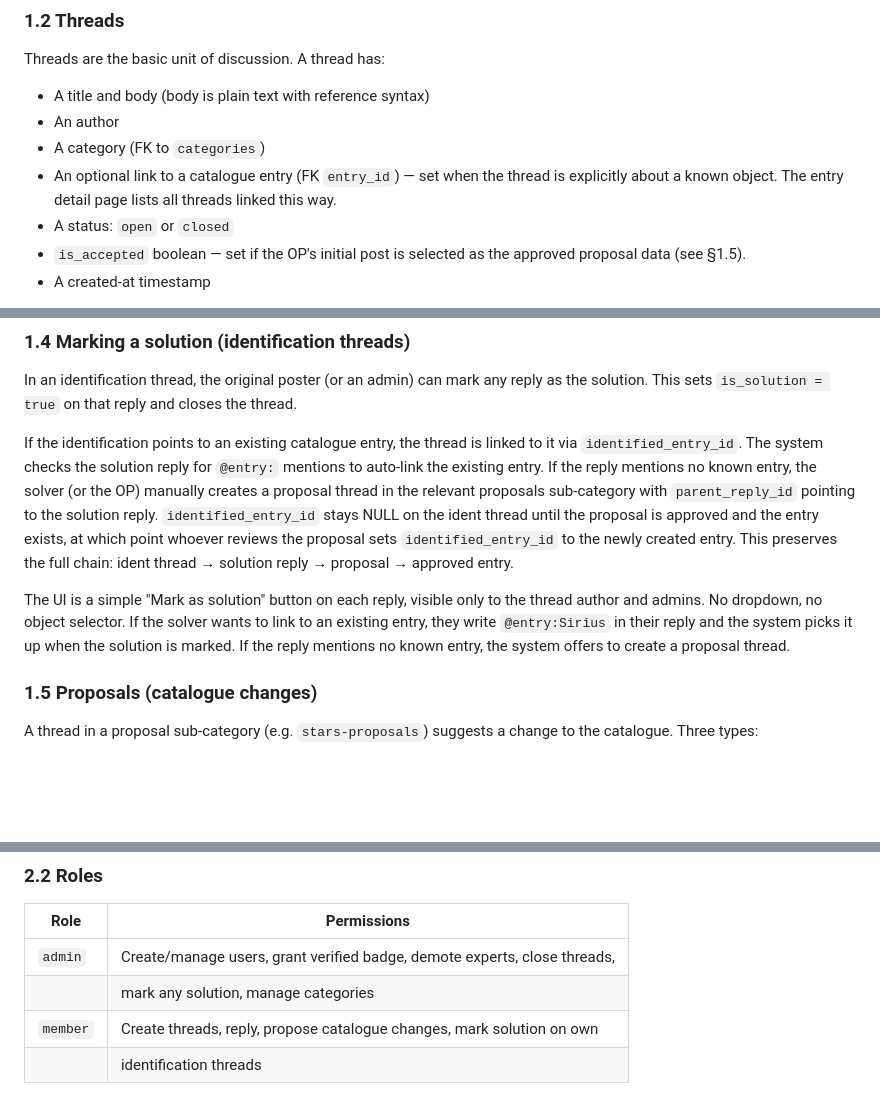
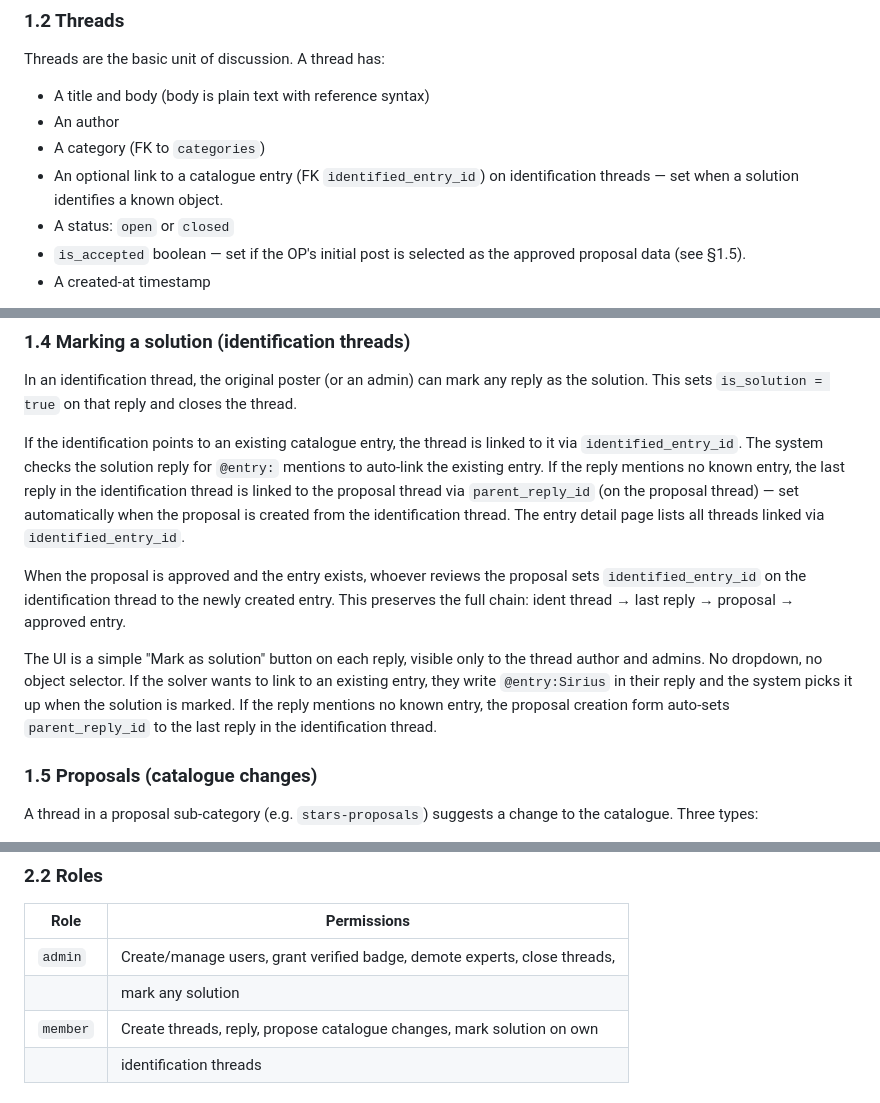
Before and after one commit to machinerohan/astronomical-db, a Markdown page: SPEC.md, 3 parts joined by grey strips. GitHub-like rendering; blank space fills up the shorter version.

Commit message:
SPEC.md: remove entry_id/category management, fix ident→proposal chain

```diff
--- a/SPEC.md
+++ b/SPEC.md
@@ -63,9 +63,8 @@ Threads are the basic unit of discussion. A thread has:
 - A title and body (body is plain text with reference syntax)
 - An author
 - A category (FK to `categories`)
-- An optional link to a catalogue entry (FK `entry_id`) — set when the
-  thread is explicitly about a known object. The entry detail page lists
-  all threads linked this way.
+- An optional link to a catalogue entry (FK `identified_entry_id`) on
+  identification threads — set when a solution identifies a known object.
 - A status: `open` or `closed`
 - `is_accepted` boolean — set if the OP's initial post is selected as
   the approved proposal data (see §1.5).
@@ -115,21 +114,24 @@ that reply and closes the thread.
 If the identification points to an existing catalogue entry, the
 thread is linked to it via `identified_entry_id`. The system checks
 the solution reply for `@entry:` mentions to auto-link the existing
-entry. If the reply mentions no known entry, the solver (or the OP)
-manually creates a proposal thread in the relevant proposals
-sub-category with `parent_reply_id` pointing to the solution reply.
-`identified_entry_id` stays NULL on the ident thread until the
-proposal is approved and the entry exists, at which point whoever
-reviews the proposal sets `identified_entry_id` to the newly created
-entry. This preserves the full chain: ident thread → solution reply
-→ proposal → approved entry.
+entry. If the reply mentions no known entry, the last reply in the
+identification thread is linked to the proposal thread via
+`parent_reply_id` (on the proposal thread) — set automatically when
+the proposal is created from the identification thread. The entry
+detail page lists all threads linked via `identified_entry_id`.
+
+When the proposal is approved and the entry exists, whoever reviews
+the proposal sets `identified_entry_id` on the identification thread
+to the newly created entry. This preserves the full chain: ident
+thread → last reply → proposal → approved entry.
 
 The UI is a simple "Mark as solution" button on each reply, visible
 only to the thread author and admins. No dropdown, no object selector.
 If the solver wants to link to an existing entry, they write
 `@entry:Sirius` in their reply and the system picks it up when the
-solution is marked. If the reply mentions no known entry, the system
-offers to create a proposal thread.
+solution is marked. If the reply mentions no known entry, the
+proposal creation form auto-sets `parent_reply_id` to the last reply
+in the identification thread.
 
 ### 1.5 Proposals (catalogue changes)
 
@@ -212,7 +214,7 @@ password through the normal password-change feature.
 | Role     | Permissions                                                                 |
 |----------|-----------------------------------------------------------------------------|
 | `admin`  | Create/manage users, grant verified badge, demote experts, close threads,   |
-|          | mark any solution, manage categories                                        |
+|          | mark any solution                                                           |
 | `member` | Create threads, reply, propose catalogue changes, mark solution on own      |
 |          | identification threads                                                      |
 
```
Also changed, not shown: other parts of SPEC.md (+0 -2 lines).
